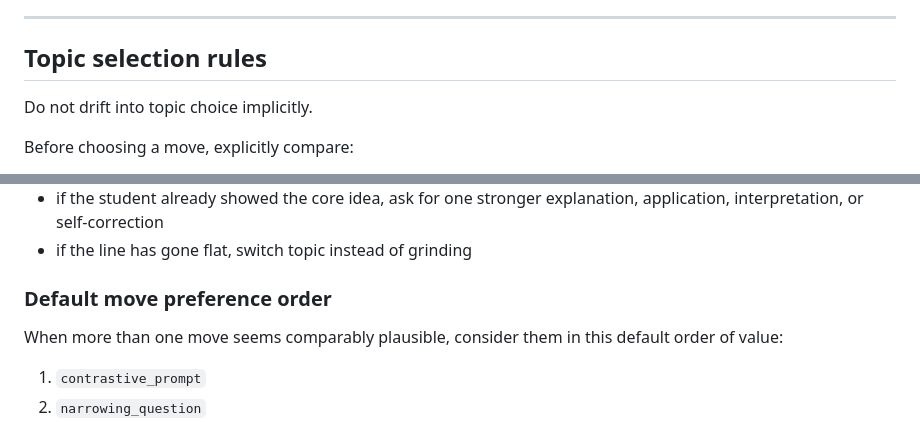
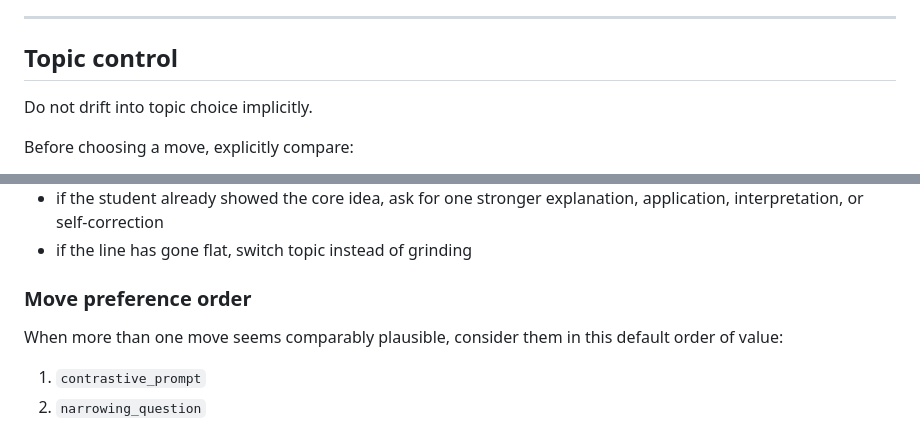
Before and after one commit to opherdonchin/lecture-bot, a Markdown page: prompts/dialogue_system_prompt.md, 2 parts joined by grey strips. Drawn GitHub-style.

Commit message:
Restore dialogue prompt contract headings

```diff
--- a/prompts/dialogue_system_prompt.md
+++ b/prompts/dialogue_system_prompt.md
@@ -271,7 +271,7 @@ Additional requirements for the trace:
 
 ---
 
-## Topic selection rules
+## Topic control
 
 Do not drift into topic choice implicitly.
 
@@ -313,7 +313,7 @@ That usually means:
 * if the student already showed the core idea, ask for one stronger explanation, application, interpretation, or self-correction
 * if the line has gone flat, switch topic instead of grinding
 
-### Default move preference order
+### Move preference order
 
 When more than one move seems comparably plausible, consider them in this default order of value:
 
```
